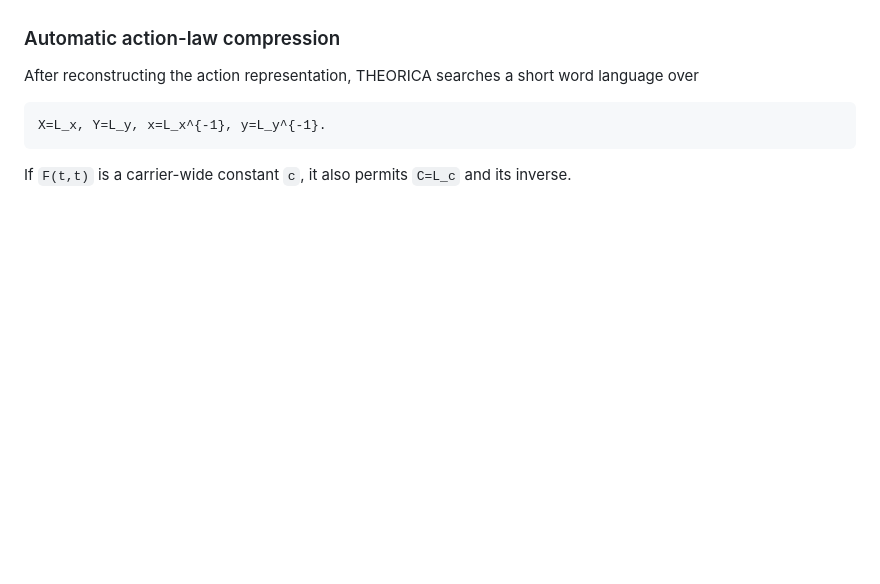
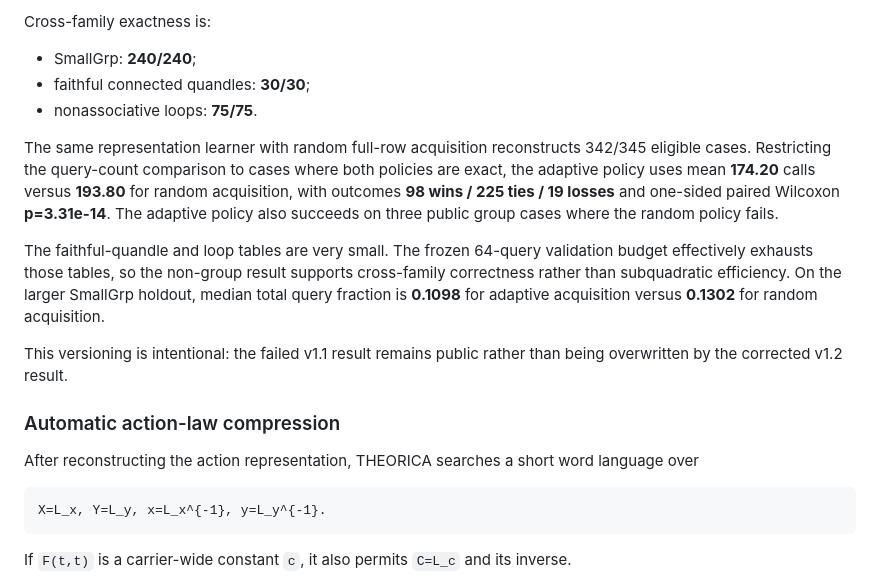
Before and after one commit to sushxnthd/theorica, a Markdown page: paper/PREPRINT.md, the part around one of its changes. GitHub-like rendering; blank space fills up the shorter version.

```diff
--- a/paper/PREPRINT.md
+++ b/paper/PREPRINT.md
@@ -246,3 +318,25 @@ comparison with passive table-completion systems.
+Cross-family exactness is:
+
+- SmallGrp: **240/240**;
+- faithful connected quandles: **30/30**;
+- nonassociative loops: **75/75**.
+
+The same representation learner with random full-row acquisition reconstructs
+342/345 eligible cases. Restricting the query-count comparison to cases where
+both policies are exact, the adaptive policy uses mean **174.20** calls versus
+**193.80** for random acquisition, with outcomes **98 wins / 225 ties / 19
+losses** and one-sided paired Wilcoxon **p=3.31e-14**. The adaptive policy also
+succeeds on three public group cases where the random policy fails.
+
+The faithful-quandle and loop tables are very small. The frozen 64-query
+validation budget effectively exhausts those tables, so the non-group result
+supports cross-family correctness rather than subquadratic efficiency. On the
+larger SmallGrp holdout, median total query fraction is **0.1098** for adaptive
+acquisition versus **0.1302** for random acquisition.
+
+This versioning is intentional: the failed v1.1 result remains public rather
+than being overwritten by the corrected v1.2 result.
+
 ### Automatic action-law compression
 
 After reconstructing the action representation, THEORICA searches a short word
```
Also changed, not shown: other parts of paper/PREPRINT.md (+72 -0 lines).
